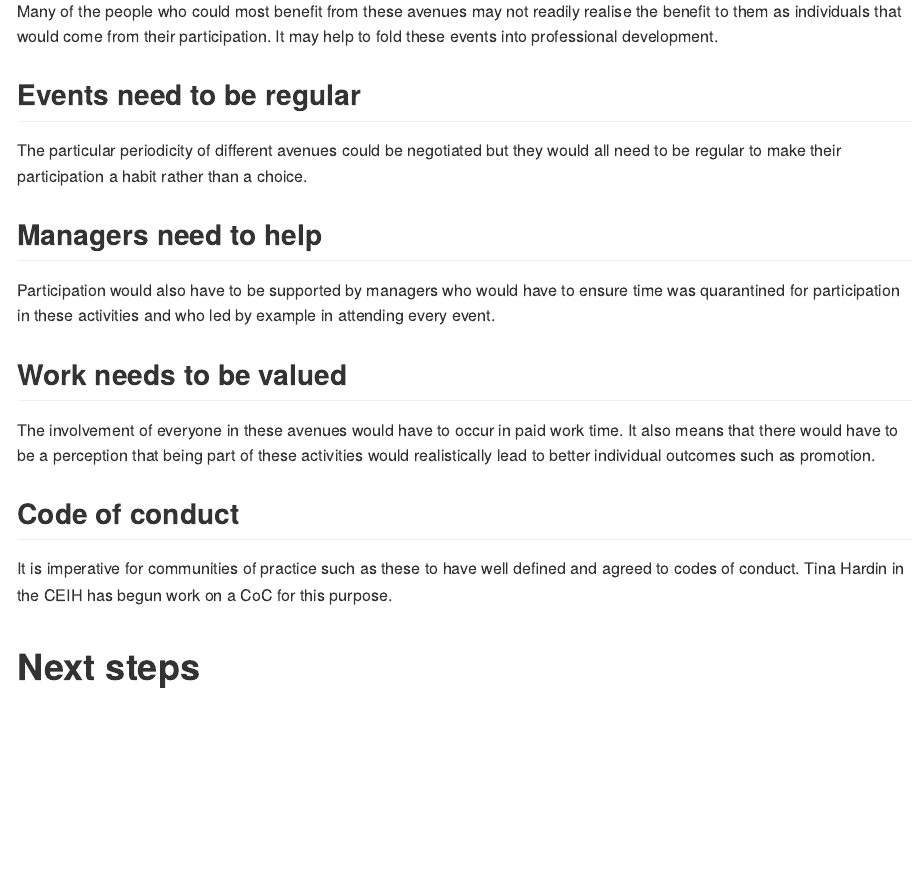
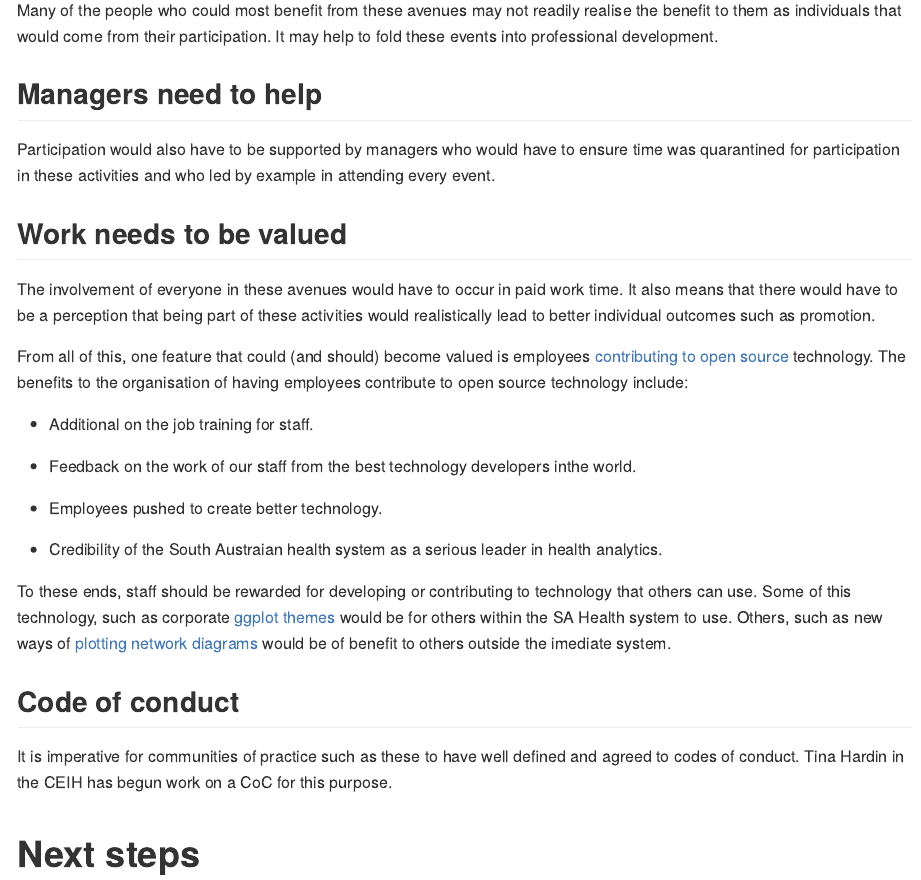
Before and after one commit to ofchurches/HARC_Development, an R Markdown document (brief_2/CoP_for_data_in_SA_MD.Rmd): the page in a window 1100 px wide, from 7620 px down before the commit and from 7600 px down after it, so that both start at the same text. The pictures show the output file brief_2/CoP_for_data_in_SA_MD.md that the author committed with the source, drawn offline in the style of GitHub.

Commit message:
open source

```diff
--- a/brief_2/CoP_for_data_in_SA_MD.Rmd
+++ b/brief_2/CoP_for_data_in_SA_MD.Rmd
@@ -190,14 +190,23 @@ DH040717	| Health Activity Modelling and Forecasting Services Contract ID SAH201
 ##	The right people
 Many of the people who could most benefit from these avenues may not readily  realise the benefit to them as individuals that would come from their participation. It may help to fold these events into professional development.
 
-##	Events need to be regular
-The particular periodicity of different avenues could be negotiated but they would all need to be regular to make their participation a habit rather than a choice.
-
 ##	Managers need to help
 Participation would also have to be supported by managers who would have to ensure time was quarantined for participation in these activities and who led by example in attending every event.
 
 ##	Work needs to be valued
 The involvement of everyone in these avenues would have to occur in paid work time. It also means that there would have to be a perception that being part of these activities would realistically lead to better individual outcomes such as promotion.
+
+From all of this, one feature that could (and should) become valued is employees [contributing to open source](https://opensource.com/business/13/2/why-company-contribute-open-source) technology. The benefits to the organisation of having employees contribute to open source technology include:
+
+* Additional on the job training for staff.
+
+* Feedback on the work of our staff from the best technology developers inthe world.
+
+* Employees pushed to create better technology.
+
+* Credibility of the South Austraian health system as a serious leader in health analytics.
+
+To these ends, staff should be rewarded for developing or contributing to technology that others can use. Some of this technology, such as corporate [ggplot themes](https://rpubs.com/mclaire19/ggplot2-custom-themes) would be for others within the SA Health system to use. Others, such as new ways of [plotting network diagrams](https://github.com/thomasp85/tidygraph/issues/128) would be of benefit to others outside the imediate system.
 
 ## Code of conduct
 It is imperative for communities of practice such as these to have well defined and agreed to codes of conduct. Tina Hardin in the CEIH has begun work on a CoC for this purpose.
```
Also changed, not shown: brief_2/CoP_for_data_in_SA_MD.md, 1 other file.
